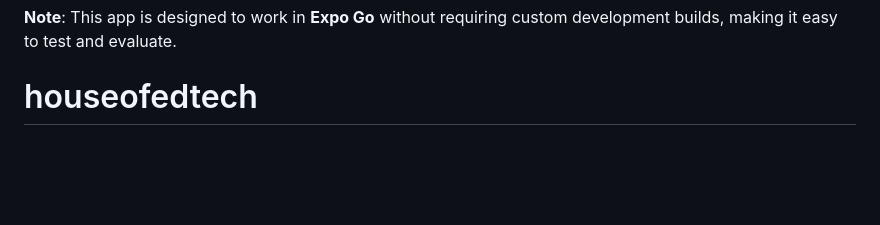
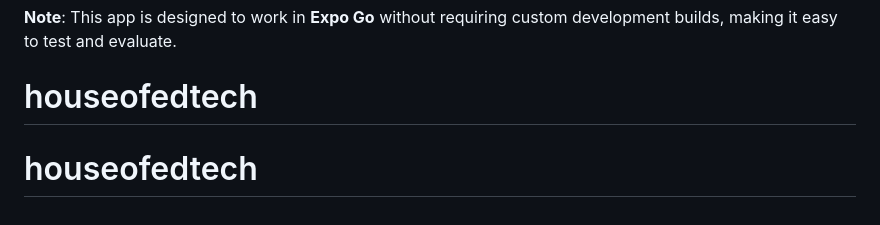
Before and after one commit to dvverma03/houseofedtech, a Markdown page: README.md, the part around the change. Rendered like a GitHub page; blank space fills up the shorter version.

```diff
--- a/README.md
+++ b/README.md
@@ -293,3 +293,4 @@ Built with Expo and React Native for demonstration of local notifications, WebVi
 
 **Note**: This app is designed to work in **Expo Go** without requiring custom development builds, making it easy to test and evaluate.
 # houseofedtech
+# houseofedtech
```
